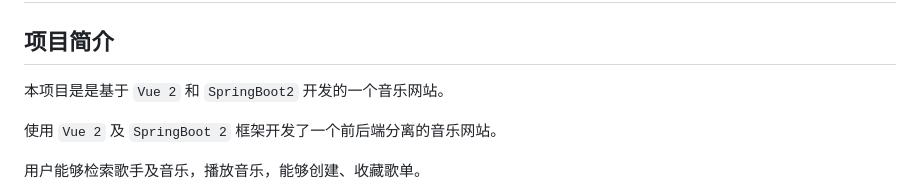
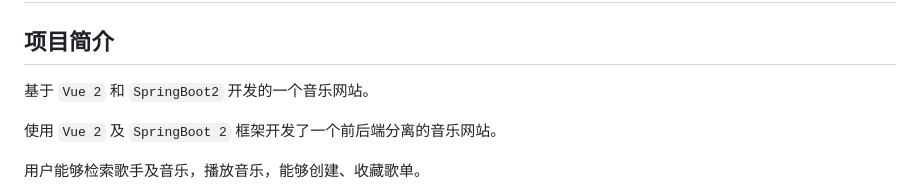
Before and after one commit to Liuhb1024/vue-music, a Markdown page: README.md, the part around the change. Rendered like a GitHub page.

Commit message:
update README.md.
Signed-off-by: zetiny <2463270717@qq.com>

```diff
--- a/README.md
+++ b/README.md
@@ -2,7 +2,7 @@
 
 ## 项目简介
 
-本项目是是基于 `Vue 2` 和 `SpringBoot2` 开发的一个音乐网站。
+基于 `Vue 2` 和 `SpringBoot2` 开发的一个音乐网站。
 
 使用 `Vue 2` 及 `SpringBoot 2` 框架开发了一个前后端分离的音乐网站。
 
```
